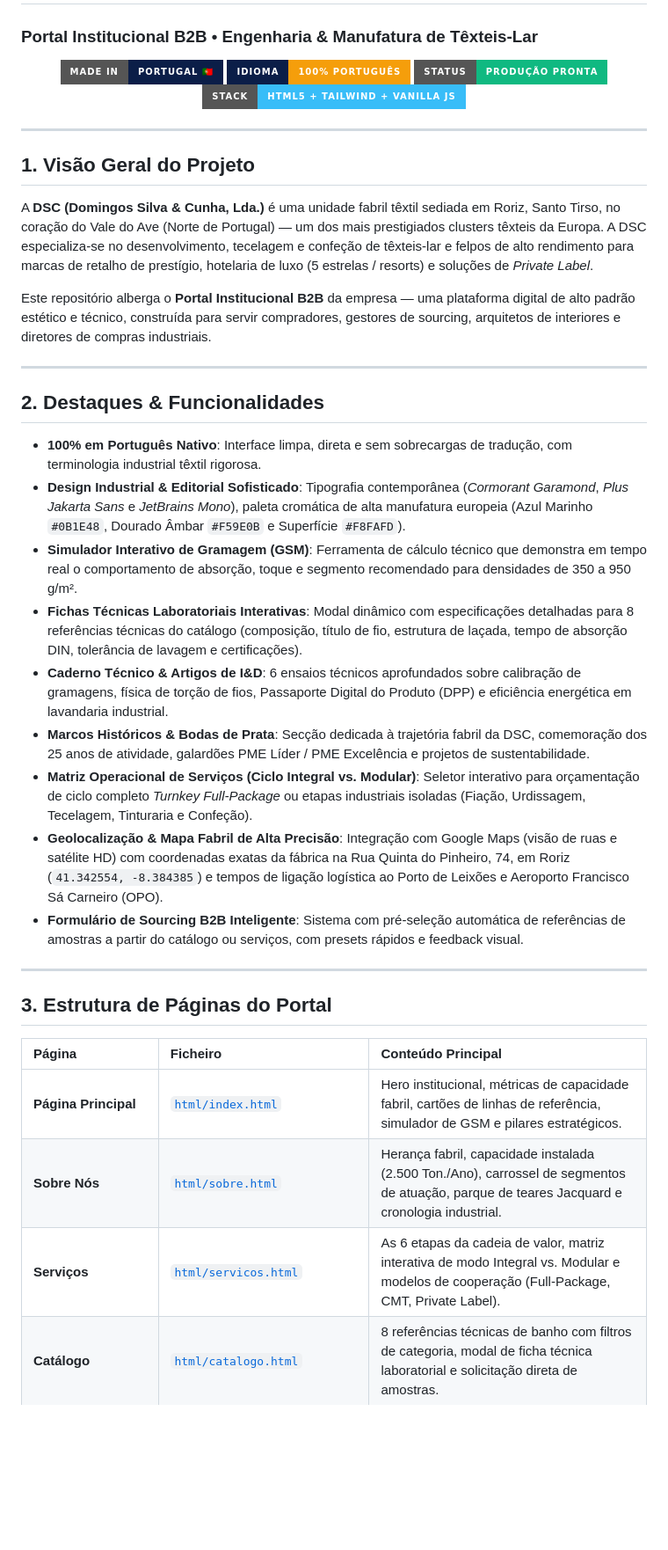
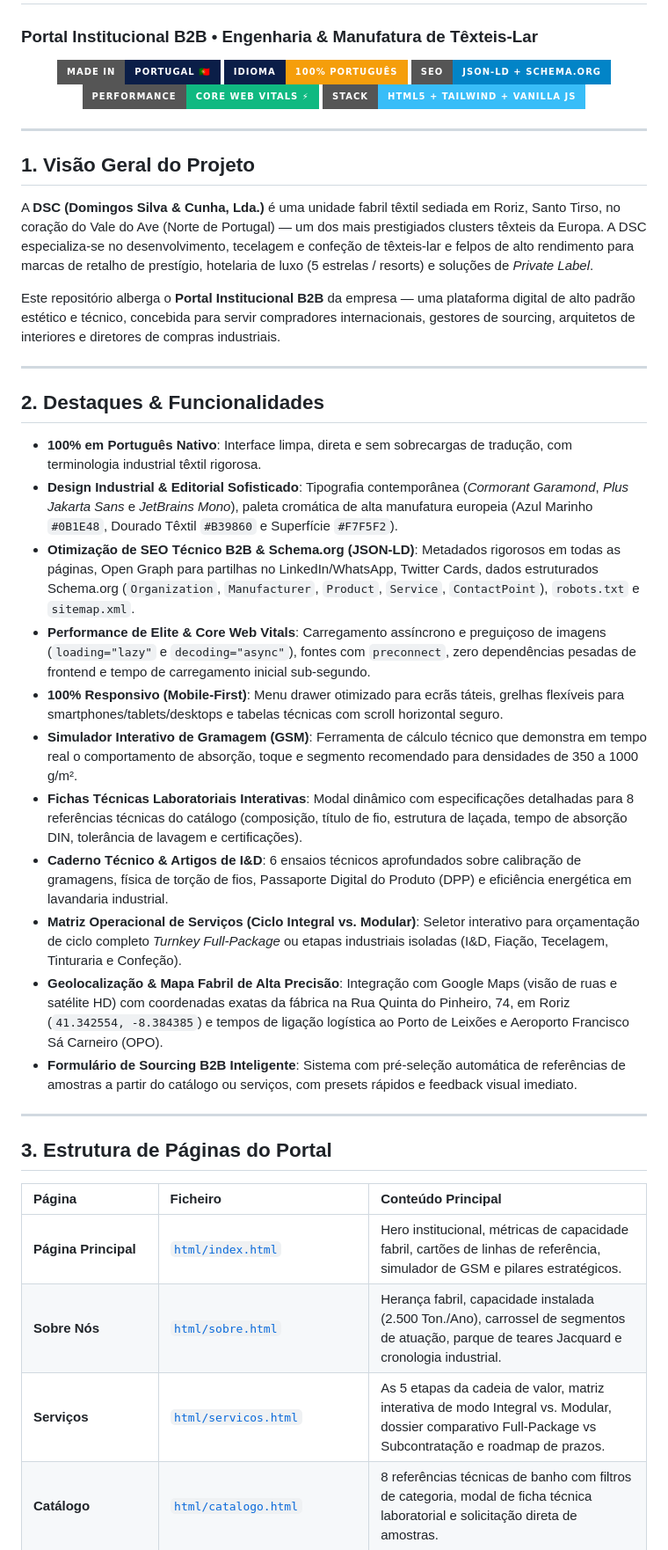
Before and after one commit to MiguelMarques7/Dsc, a Markdown page: README.md, the part around one of its changes. Shown at 88% size. Rendered like a GitHub page; badges without logos; blank space fills up the shorter version.

```diff
--- a/README.md
+++ b/README.md
@@ -4,7 +4,8 @@
 <p align="center">
   <img src="https://img.shields.io/badge/Made%20in-Portugal%20%F0%9F%87%B5%F0%9F%87%B9-0B1E48?style=for-the-badge&logoColor=white" alt="Made in Portugal" />
   <img src="https://img.shields.io/badge/Idioma-100%25%20Portugu%C3%AAs-F59E0B?style=for-the-badge&labelColor=0B1E48" alt="Idioma Português" />
-  <img src="https://img.shields.io/badge/Status-Produção%20Pronta-success?style=for-the-badge&color=10B981" alt="Status" />
+  <img src="https://img.shields.io/badge/SEO-JSON--LD%20%2B%20Schema.org-0284C7?style=for-the-badge&logo=google&logoColor=white" alt="SEO Schema.org" />
+  <img src="https://img.shields.io/badge/Performance-Core%20Web%20Vitals%20%E2%9A%A1-10B981?style=for-the-badge" alt="Performance" />
   <img src="https://img.shields.io/badge/Stack-HTML5%20%2B%20Tailwind%20%2B%20Vanilla%20JS-38BDF8?style=for-the-badge&logo=javascript&logoColor=white" alt="Stack" />
 </p>
 
@@ -14,21 +15,23 @@
 
 A **DSC (Domingos Silva & Cunha, Lda.)** é uma unidade fabril têxtil sediada em Roriz, Santo Tirso, no coração do Vale do Ave (Norte de Portugal) — um dos mais prestigiados clusters têxteis da Europa. A DSC especializa-se no desenvolvimento, tecelagem e confeção de têxteis-lar e felpos de alto rendimento para marcas de retalho de prestígio, hotelaria de luxo (5 estrelas / resorts) e soluções de *Private Label*.
 
-Este repositório alberga o **Portal Institucional B2B** da empresa — uma plataforma digital de alto padrão estético e técnico, construída para servir compradores, gestores de sourcing, arquitetos de interiores e diretores de compras industriais.
+Este repositório alberga o **Portal Institucional B2B** da empresa — uma plataforma digital de alto padrão estético e técnico, concebida para servir compradores internacionais, gestores de sourcing, arquitetos de interiores e diretores de compras industriais.
 
 ---
 
 ## 2. Destaques & Funcionalidades
 
 - **100% em Português Nativo**: Interface limpa, direta e sem sobrecargas de tradução, com terminologia industrial têxtil rigorosa.
-- **Design Industrial & Editorial Sofisticado**: Tipografia contemporânea (*Cormorant Garamond*, *Plus Jakarta Sans* e *JetBrains Mono*), paleta cromática de alta manufatura europeia (Azul Marinho `#0B1E48`, Dourado Âmbar `#F59E0B` e Superfície `#F8FAFD`).
-- **Simulador Interativo de Gramagem (GSM)**: Ferramenta de cálculo técnico que demonstra em tempo real o comportamento de absorção, toque e segmento recomendado para densidades de 350 a 950 g/m².
+- **Design Industrial & Editorial Sofisticado**: Tipografia contemporânea (*Cormorant Garamond*, *Plus Jakarta Sans* e *JetBrains Mono*), paleta cromática de alta manufatura europeia (Azul Marinho `#0B1E48`, Dourado Têxtil `#B39860` e Superfície `#F7F5F2`).
+- **Otimização de SEO Técnico B2B & Schema.org (JSON-LD)**: Metadados rigorosos em todas as páginas, Open Graph para partilhas no LinkedIn/WhatsApp, Twitter Cards, dados estruturados Schema.org (`Organization`, `Manufacturer`, `Product`, `Service`, `ContactPoint`), `robots.txt` e `sitemap.xml`.
+- **Performance de Elite & Core Web Vitals**: Carregamento assíncrono e preguiçoso de imagens (`loading="lazy"` e `decoding="async"`), fontes com `preconnect`, zero dependências pesadas de frontend e tempo de carregamento inicial sub-segundo.
+- **100% Responsivo (Mobile-First)**: Menu drawer otimizado para ecrãs táteis, grelhas flexíveis para smartphones/tablets/desktops e tabelas técnicas com scroll horizontal seguro.
+- **Simulador Interativo de Gramagem (GSM)**: Ferramenta de cálculo técnico que demonstra em tempo real o comportamento de absorção, toque e segmento recomendado para densidades de 350 a 1000 g/m².
 - **Fichas Técnicas Laboratoriais Interativas**: Modal dinâmico com especificações detalhadas para 8 referências técnicas do catálogo (composição, título de fio, estrutura de laçada, tempo de absorção DIN, tolerância de lavagem e certificações).
 - **Caderno Técnico & Artigos de I&D**: 6 ensaios técnicos aprofundados sobre calibração de gramagens, física de torção de fios, Passaporte Digital do Produto (DPP) e eficiência energética em lavandaria industrial.
-- **Marcos Históricos & Bodas de Prata**: Secção dedicada à trajetória fabril da DSC, comemoração dos 25 anos de atividade, galardões PME Líder / PME Excelência e projetos de sustentabilidade.
-- **Matriz Operacional de Serviços (Ciclo Integral vs. Modular)**: Seletor interativo para orçamentação de ciclo completo *Turnkey Full-Package* ou etapas industriais isoladas (Fiação, Urdissagem, Tecelagem, Tinturaria e Confeção).
+- **Matriz Operacional de Serviços (Ciclo Integral vs. Modular)**: Seletor interativo para orçamentação de ciclo completo *Turnkey Full-Package* ou etapas industriais isoladas (I&D, Fiação, Tecelagem, Tinturaria e Confeção).
 - **Geolocalização & Mapa Fabril de Alta Precisão**: Integração com Google Maps (visão de ruas e satélite HD) com coordenadas exatas da fábrica na Rua Quinta do Pinheiro, 74, em Roriz (`41.342554, -8.384385`) e tempos de ligação logística ao Porto de Leixões e Aeroporto Francisco Sá Carneiro (OPO).
-- **Formulário de Sourcing B2B Inteligente**: Sistema com pré-seleção automática de referências de amostras a partir do catálogo ou serviços, com presets rápidos e feedback visual.
+- **Formulário de Sourcing B2B Inteligente**: Sistema com pré-seleção automática de referências de amostras a partir do catálogo ou serviços, com presets rápidos e feedback visual imediato.
 
 ---
 
@@ -38,6 +41,6 @@ Este repositório alberga o **Portal Institucional B2B** da empresa — uma plat
 | :--- | :--- | :--- |
 | **Página Principal** | [`html/index.html`](html/index.html) | Hero institucional, métricas de capacidade fabril, cartões de linhas de referência, simulador de GSM e pilares estratégicos. |
 | **Sobre Nós** | [`html/sobre.html`](html/sobre.html) | Herança fabril, capacidade instalada (2.500 Ton./Ano), carrossel de segmentos de atuação, parque de teares Jacquard e cronologia industrial. |
-| **Serviços** | [`html/servicos.html`](html/servicos.html) | As 6 etapas da cadeia de valor, matriz interativa de modo Integral vs. Modular e modelos de cooperação (Full-Package, CMT, Private Label). |
+| **Serviços** | [`html/servicos.html`](html/servicos.html) | As 5 etapas da cadeia de valor, matriz interativa de modo Integral vs. Modular, dossier comparativo Full-Package vs Subcontratação e roadmap de prazos. |
 | **Catálogo** | [`html/catalogo.html`](html/catalogo.html) | 8 referências técnicas de banho com filtros de categoria, modal de ficha técnica laboratorial e solicitação direta de amostras. |
 | **Sustentabilidade** | [`html/sustentabilidade.html`](html/sustentabilidade.html) | Os 4 pilares ecológicos (matérias-primas, energia solar, gestão hídrica, economia circular), certificações globais (OEKO-TEX, GOTS, ISO, Sedex) e prontidão para o Passaporte Digital (DPP). |
```
Also changed, not shown: other parts of README.md (+17 -14 lines).
